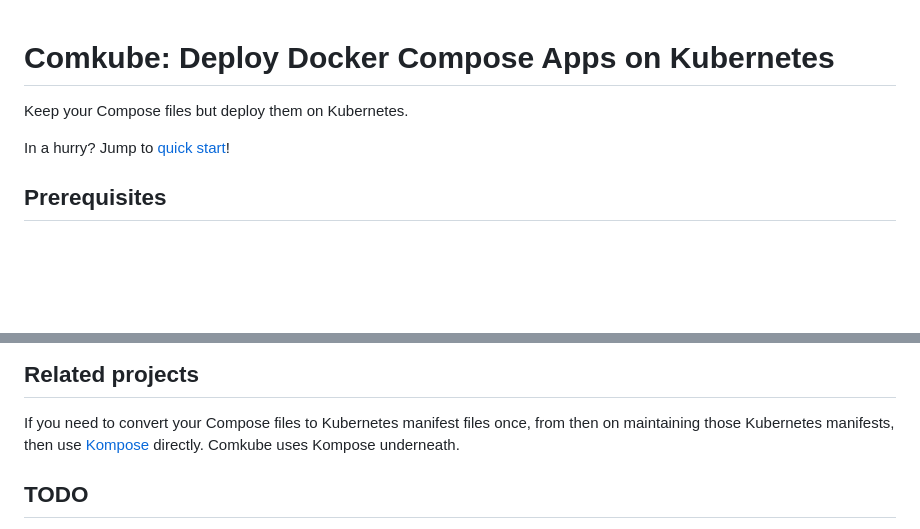
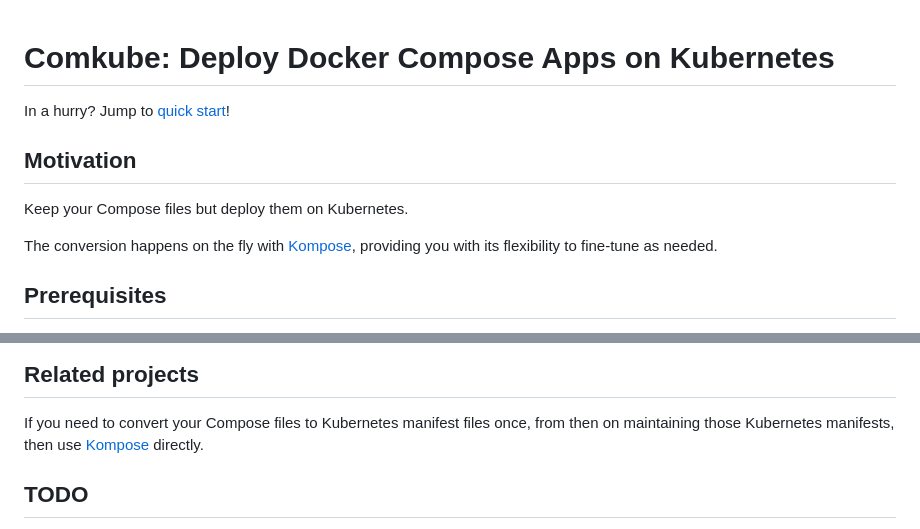
Before and after one commit to evolutics/comkube, a Markdown page: README.md, 2 parts joined by grey strips. Drawn GitHub-style; blank space fills up the shorter version.

Commit message:
Revise introduction

```diff
--- a/README.md
+++ b/README.md
@@ -1,8 +1,13 @@
 # Comkube: Deploy Docker Compose Apps on Kubernetes
+
+In a hurry? Jump to [quick start](#quick-start)!
+
+## Motivation
 
 Keep your Compose files but deploy them on Kubernetes.
 
-In a hurry? Jump to [quick start](#quick-start)!
+The conversion happens on the fly with [Kompose](https://kompose.io), providing
+you with its flexibility to fine-tune as needed.
 
 ## Prerequisites
 
@@ -113,7 +118,7 @@ metadata:
 
 If you need to convert your Compose files to Kubernetes manifest files once,
 from then on maintaining those Kubernetes manifests, then use
-[Kompose](https://kompose.io) directly. Comkube uses Kompose underneath.
+[Kompose](https://kompose.io) directly.
 
 ## TODO
 
```
